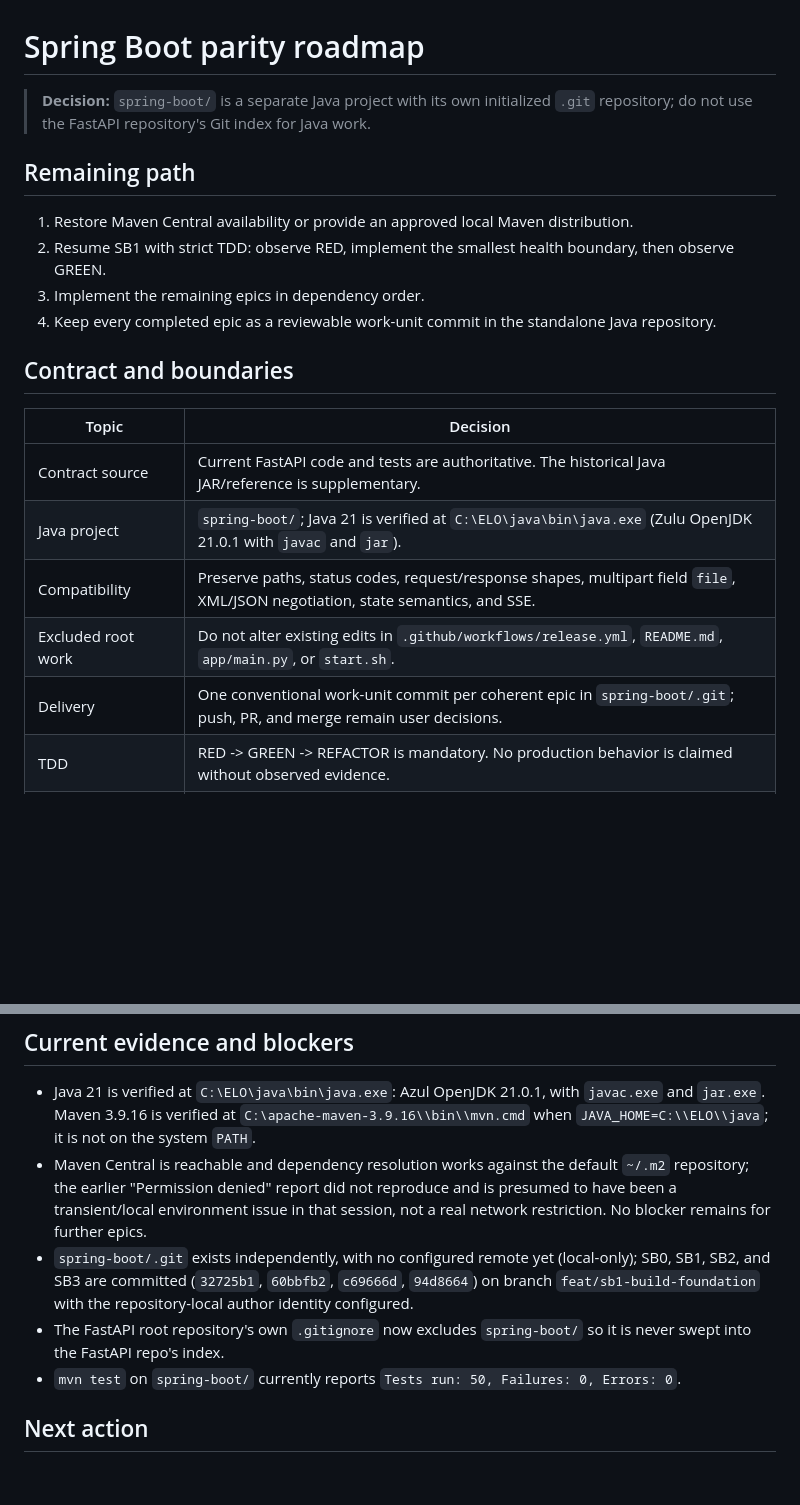
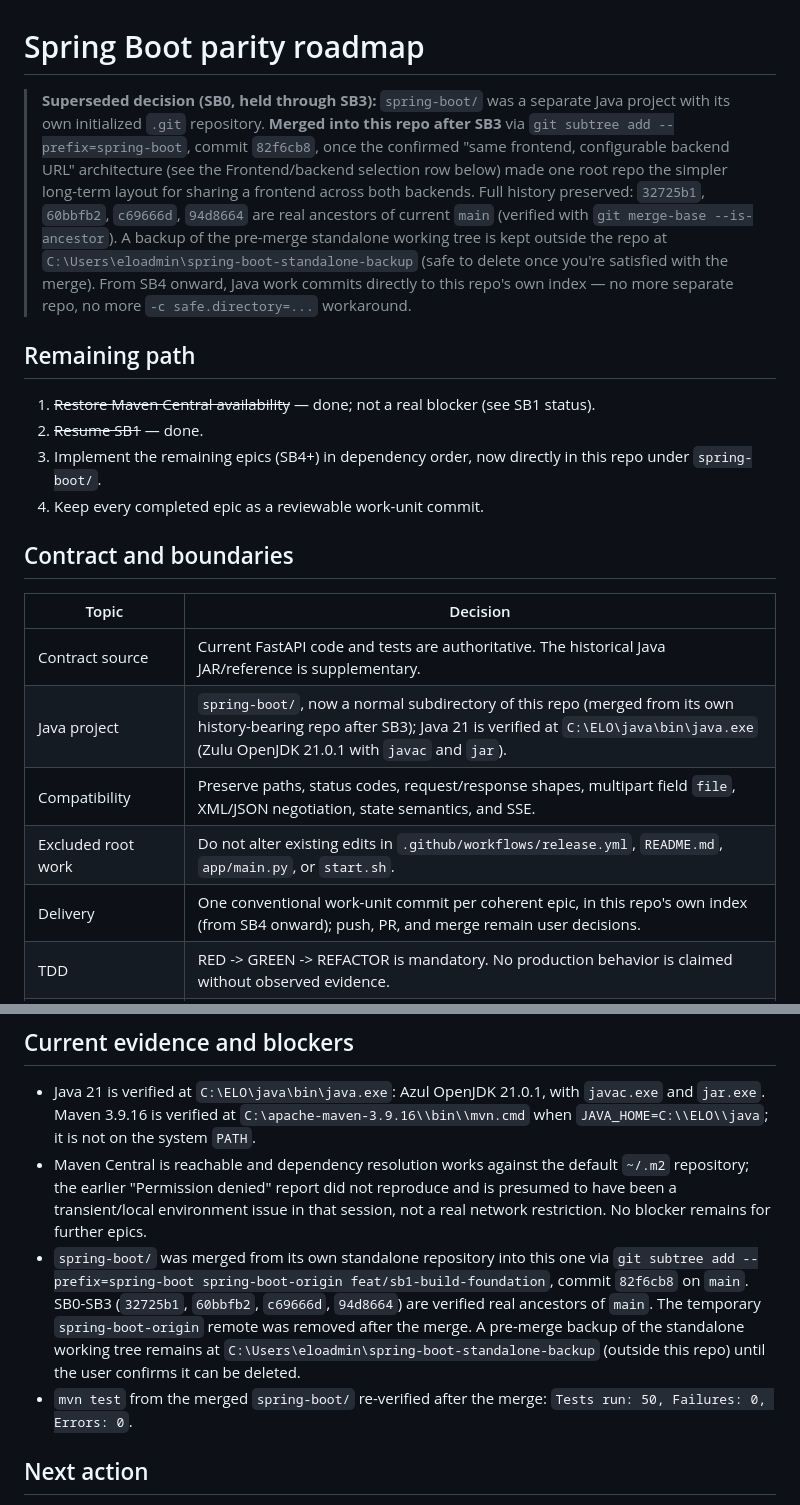
Before and after one commit to patchamama/datev-mock, a Markdown page: odd/tasks/datev-mock-spring-boot-migration.md, 2 parts joined by grey strips. Rendered like a GitHub page; blank space fills up the shorter version.

Commit message:
docs(odd): record spring-boot repo merge, unblock SB4 in unified repo

```diff
--- a/odd/tasks/datev-mock-spring-boot-migration.md
+++ b/odd/tasks/datev-mock-spring-boot-migration.md
@@ -1,23 +1,23 @@
 # Spring Boot parity roadmap
 
-> **Decision:** `spring-boot/` is a separate Java project with its own initialized `.git` repository; do not use the FastAPI repository's Git index for Java work.
+> **Superseded decision (SB0, held through SB3):** `spring-boot/` was a separate Java project with its own initialized `.git` repository. **Merged into this repo after SB3** via `git subtree add --prefix=spring-boot`, commit `82f6cb8`, once the confirmed "same frontend, configurable backend URL" architecture (see the Frontend/backend selection row below) made one root repo the simpler long-term layout for sharing a frontend across both backends. Full history preserved: `32725b1`, `60bbfb2`, `c69666d`, `94d8664` are real ancestors of current `main` (verified with `git merge-base --is-ancestor`). A backup of the pre-merge standalone working tree is kept outside the repo at `C:\Users\eloadmin\spring-boot-standalone-backup` (safe to delete once you're satisfied with the merge). From SB4 onward, Java work commits directly to this repo's own index — no more separate repo, no more `-c safe.directory=...` workaround.
 
 ## Remaining path
 
-1. Restore Maven Central availability or provide an approved local Maven distribution.
-2. Resume SB1 with strict TDD: observe RED, implement the smallest health boundary, then observe GREEN.
-3. Implement the remaining epics in dependency order.
-4. Keep every completed epic as a reviewable work-unit commit in the standalone Java repository.
+1. ~~Restore Maven Central availability~~ — done; not a real blocker (see SB1 status).
+2. ~~Resume SB1~~ — done.
+3. Implement the remaining epics (SB4+) in dependency order, now directly in this repo under `spring-boot/`.
+4. Keep every completed epic as a reviewable work-unit commit.
 
 ## Contract and boundaries
 
 | Topic | Decision |
 | --- | --- |
 | Contract source | Current FastAPI code and tests are authoritative. The historical Java JAR/reference is supplementary. |
-| Java project | `spring-boot/`; Java 21 is verified at `C:\ELO\java\bin\java.exe` (Zulu OpenJDK 21.0.1 with `javac` and `jar`). |
+| Java project | `spring-boot/`, now a normal subdirectory of this repo (merged from its own history-bearing repo after SB3); Java 21 is verified at `C:\ELO\java\bin\java.exe` (Zulu OpenJDK 21.0.1 with `javac` and `jar`). |
 | Compatibility | Preserve paths, status codes, request/response shapes, multipart field `file`, XML/JSON negotiation, state semantics, and SSE. |
 | Excluded root work | Do not alter existing edits in `.github/workflows/release.yml`, `README.md`, `app/main.py`, or `start.sh`. |
-| Delivery | One conventional work-unit commit per coherent epic in `spring-boot/.git`; push, PR, and merge remain user decisions. |
+| Delivery | One conventional work-unit commit per coherent epic, in this repo's own index (from SB4 onward); push, PR, and merge remain user decisions. |
 | TDD | RED -> GREEN -> REFACTOR is mandatory. No production behavior is claimed without observed evidence. |
 | Frontend/backend selection | "Same frontend for both backends" is implemented as a configurable target, not a hardcoded FastAPI/Java switch. The existing `/admin` frontend gains a settings field for the API base URL (scheme+host+port) it talks to; all its API calls go through that configurable base instead of assuming same-origin. Default stays same-origin (today's behavior). This also lets the same frontend point at the real DATEV production API, a DATEV test endpoint, or any other DATEV-compatible mock available locally (e.g. `C:\Mockup\serve-0.1-generate.jar`) for interoperability testing — not just this project's two backends. Scoped into SB9; needs CORS enabled on both this project's backends so cross-origin calls from the frontend's own origin work when the target differs from it. |
 
@@ -141,9 +141,8 @@ The FastAPI inventory contains 29 public GET routes, 25 public POST/PUT routes,
 
 - Java 21 is verified at `C:\ELO\java\bin\java.exe`: Azul OpenJDK 21.0.1, with `javac.exe` and `jar.exe`. Maven 3.9.16 is verified at `C:\apache-maven-3.9.16\\bin\\mvn.cmd` when `JAVA_HOME=C:\\ELO\\java`; it is not on the system `PATH`.
 - Maven Central is reachable and dependency resolution works against the default `~/.m2` repository; the earlier "Permission denied" report did not reproduce and is presumed to have been a transient/local environment issue in that session, not a real network restriction. No blocker remains for further epics.
-- `spring-boot/.git` exists independently, with no configured remote yet (local-only); SB0, SB1, SB2, and SB3 are committed (`32725b1`, `60bbfb2`, `c69666d`, `94d8664`) on branch `feat/sb1-build-foundation` with the repository-local author identity configured.
-- The FastAPI root repository's own `.gitignore` now excludes `spring-boot/` so it is never swept into the FastAPI repo's index.
-- `mvn test` on `spring-boot/` currently reports `Tests run: 50, Failures: 0, Errors: 0`.
+- `spring-boot/` was merged from its own standalone repository into this one via `git subtree add --prefix=spring-boot spring-boot-origin feat/sb1-build-foundation`, commit `82f6cb8` on `main`. SB0-SB3 (`32725b1`, `60bbfb2`, `c69666d`, `94d8664`) are verified real ancestors of `main`. The temporary `spring-boot-origin` remote was removed after the merge. A pre-merge backup of the standalone working tree remains at `C:\Users\eloadmin\spring-boot-standalone-backup` (outside this repo) until the user confirms it can be deleted.
+- `mvn test` from the merged `spring-boot/` re-verified after the merge: `Tests run: 50, Failures: 0, Errors: 0`.
 
 ## Next action
 
```
